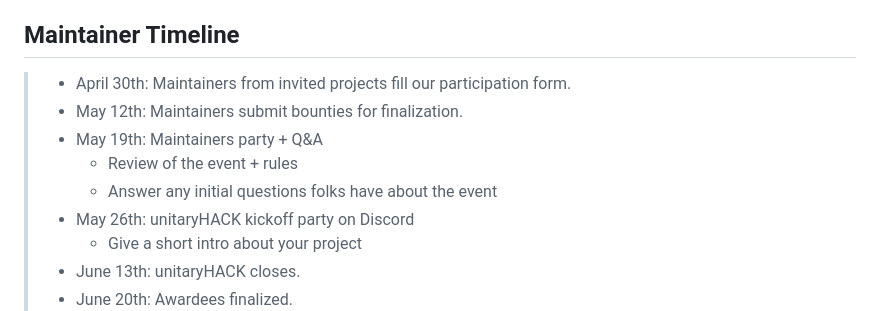
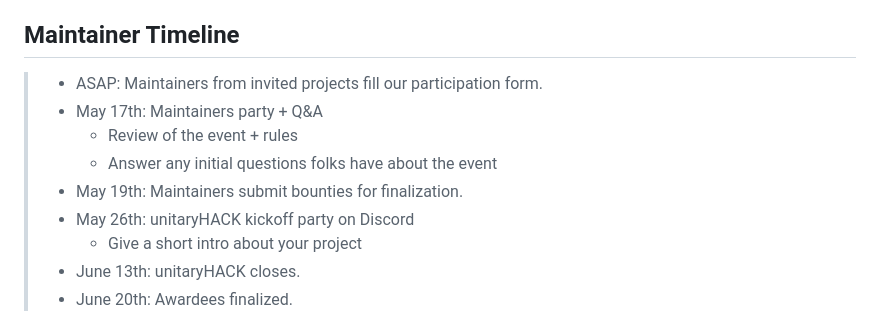
Before and after one commit to unitaryfund/unitaryhack2023, a Markdown page: pages/project-guide.md, the part around the change. GitHub-like rendering.

Commit message:
update maintainer project timeline

```diff
--- a/pages/project-guide.md
+++ b/pages/project-guide.md
@@ -19,11 +19,11 @@ We have some outlines below for what you can expect before and during the event,
 
 ## Maintainer Timeline
 
-> - April 30th: Maintainers from invited projects fill our participation form.
-> - May 12th: Maintainers submit bounties for finalization.
-> - May 19th: Maintainers party + Q&A
+> - ASAP: Maintainers from invited projects fill our participation form.
+> - May 17th: Maintainers party + Q&A
 >   - Review of the event + rules
 >   - Answer any initial questions folks have about the event
+> - May 19th: Maintainers submit bounties for finalization.
 > - May 26th: unitaryHACK kickoff party on Discord
 >   - Give a short intro about your project
 > - June 13th: unitaryHACK closes.
```
